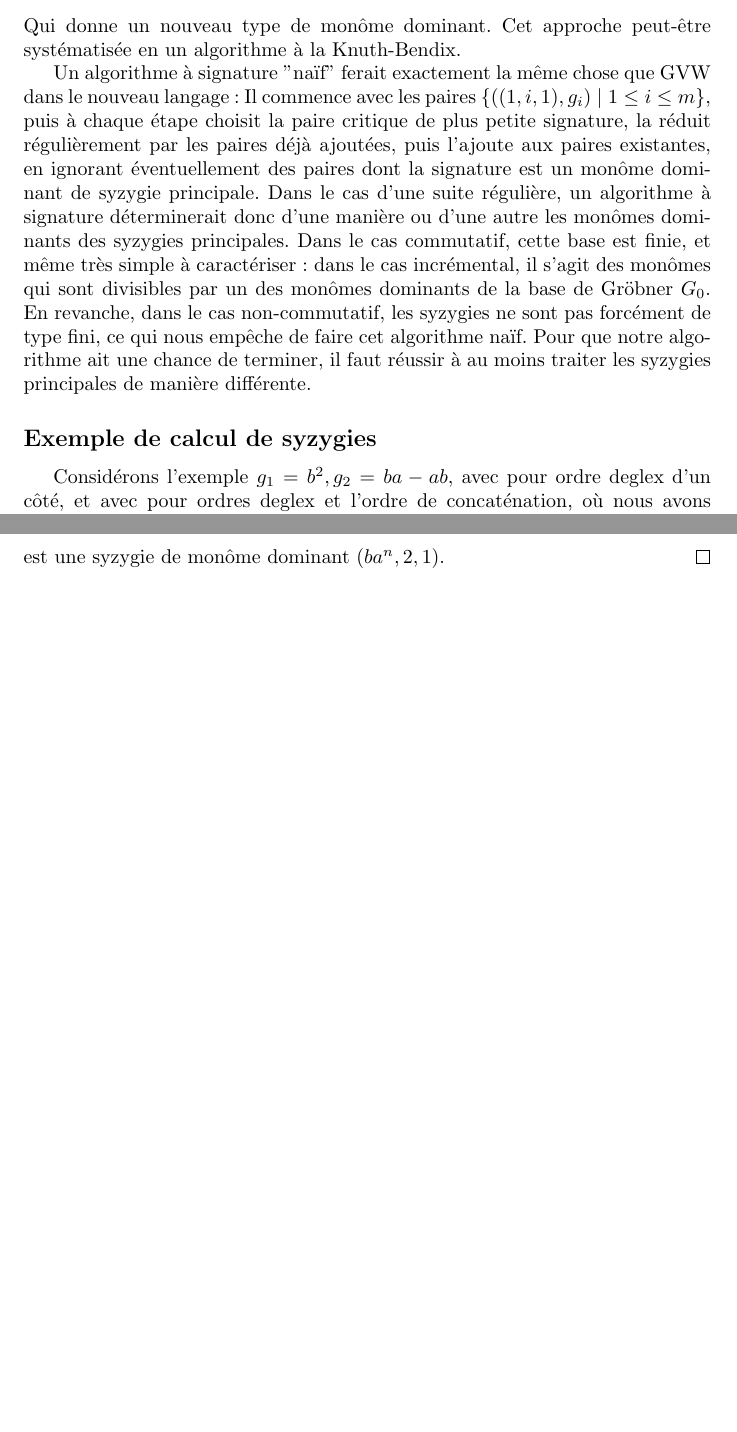
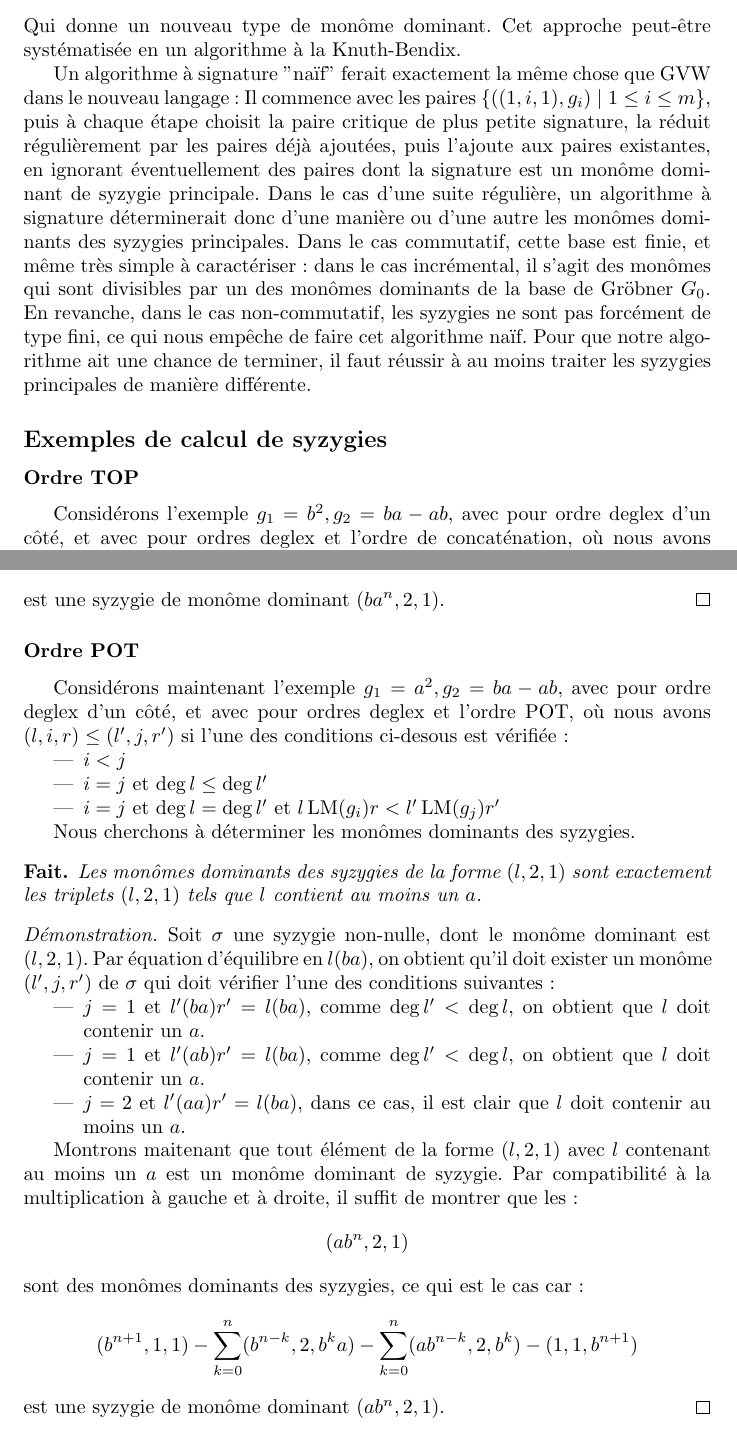
Before and after one commit to Arturgo/Groebner, a LaTeX document (rapport.tex): two parts of pages 4 and 6 of 6, joined at a grey line, cut so that both start at the same text, the shorter picture padded with empty space. Compiled offline with pdfLaTeX.

Commit message:
Ajout de POT

```diff
--- a/rapport.tex
+++ b/rapport.tex
@@ -191,7 +191,9 @@ Il commence avec les paires $\{((1, i, 1), g_i) \;|\; 1 \leq i \leq m\}$, puis
 Dans le cas d'une suite régulière, un algorithme à signature déterminerait donc d'une manière ou d'une autre les monômes dominants des syzygies principales. Dans le cas commutatif, cette base est finie, et même très simple à caractériser : dans le cas incrémental, il s'agit des monômes qui sont divisibles par un des monômes dominants de la base de Gröbner $G_0$.
 En revanche, dans le cas non-commutatif, les syzygies ne sont pas forcément de type fini, ce qui nous empêche de faire cet algorithme naïf. Pour que notre algorithme ait une chance de terminer, il faut réussir à au moins traiter les syzygies principales de manière différente.
 
-\subsection*{Exemple de calcul de syzygies}
+\subsection*{Exemples de calcul de syzygies}
+
+\subsubsection*{Ordre TOP}
 
 Considérons l'exemple $g_1 = b^2, g_2 = ba - ab$, avec pour ordre deglex d'un côté, et avec pour ordres deglex et l'ordre de concaténation, où
 nous avons $(l, i, r) \leq (l', j, r')$ si l'une des conditions ci-desous est vérifiée~:
@@ -244,4 +245,36 @@ Nous cherchons à déterminer les monômes dominants des syzygies.
 	est une syzygie de monôme dominant $(ba^n, 2, 1)$.
 \end{proof}
 
+\subsubsection*{Ordre POT}
+
+Considérons maintenant l'exemple $g_1 = a^2, g_2 = ba - ab$, avec pour ordre deglex d'un côté, et avec pour ordres deglex et l'ordre POT, où
+nous avons $(l, i, r) \leq (l', j, r')$ si l'une des conditions ci-desous est vérifiée~:
+\begin{itemize}
+	\item $i < j$
+	\item $i = j$ et $\deg{l} \leq \deg{l'}$
+	\item $i = j$ et $\deg{l} = \deg{l'}$ et $l\LM(g_i)r < l'\LM(g_j)r'$
+\end{itemize}
+
+Nous cherchons à déterminer les monômes dominants des syzygies.
+\begin{fact}
+	Les monômes dominants des syzygies de la forme $(l, 2, 1)$ sont exactement les triplets $(l, 2, 1)$ tels que $l$ contient au moins un $a$.
+\end{fact}
+\begin{proof}
+	Soit $\sigma$ une syzygie non-nulle, dont le monôme dominant est $(l, 2, 1)$.
+	Par équation d'équilibre en $l(ba)$, on obtient qu'il doit exister un monôme $(l', j, r')$ de $\sigma$ qui doit vérifier l'une des conditions suivantes~:
+	\begin{itemize}
+	\item $j = 1$ et $l'(ba)r' = l(ba)$, comme $\deg{l'} < \deg{l}$, on obtient que $l$ doit contenir un $a$.
+	\item $j = 1$ et $l'(ab)r' = l(ba)$, comme $\deg{l'} < \deg{l}$, on obtient que $l$ doit contenir un $a$.
+	\item $j = 2$ et $l'(aa)r' = l(ba)$, dans ce cas, il est clair que $l$ doit contenir au moins un $a$.
+	\end{itemize}
+
+	Montrons maitenant que tout élément de la forme $(l, 2, 1)$ avec $l$ contenant au moins un $a$ est un monôme dominant de syzygie.
+	Par compatibilité à la multiplication à gauche et à droite, il suffit de montrer que les~:
+	$$(ab^n, 2, 1)$$
+	sont des monômes dominants des syzygies, ce qui est le cas car~:
+	$$(b^{n + 1}, 1, 1) - \sum_{k = 0}^n (b^{n - k}, 2, b^k a)
+	- \sum_{k = 0}^n (ab^{n - k}, 2, b^k) - (1, 1, b^{n + 1})$$
+	est une syzygie de monôme dominant $(ab^n, 2, 1)$.
+\end{proof}
+
 \end{document}
```
Also changed, not shown: rapport.tex (7 more changed lines).
